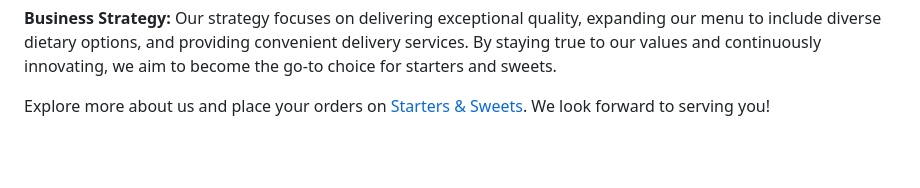
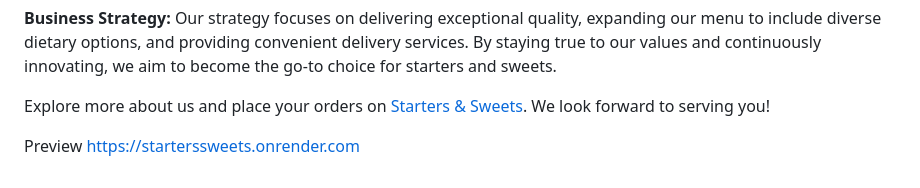
Before and after one commit to Gopikalyan19/Starterssweets, a Markdown page: README.md, the part around the change. Rendered like a GitHub page; blank space fills up the shorter version.

```diff
--- a/README.md
+++ b/README.md
@@ -58,3 +58,5 @@ Starters & Sweets is built on the theme of culinary delight and inclusivity. Our
 Our strategy focuses on delivering exceptional quality, expanding our menu to include diverse dietary options, and providing convenient delivery services. By staying true to our values and continuously innovating, we aim to become the go-to choice for starters and sweets.
 
 Explore more about us and place your orders on [Starters & Sweets](http://www.starterssweets.in/). We look forward to serving you!
+
+Preview https://starterssweets.onrender.com
```
